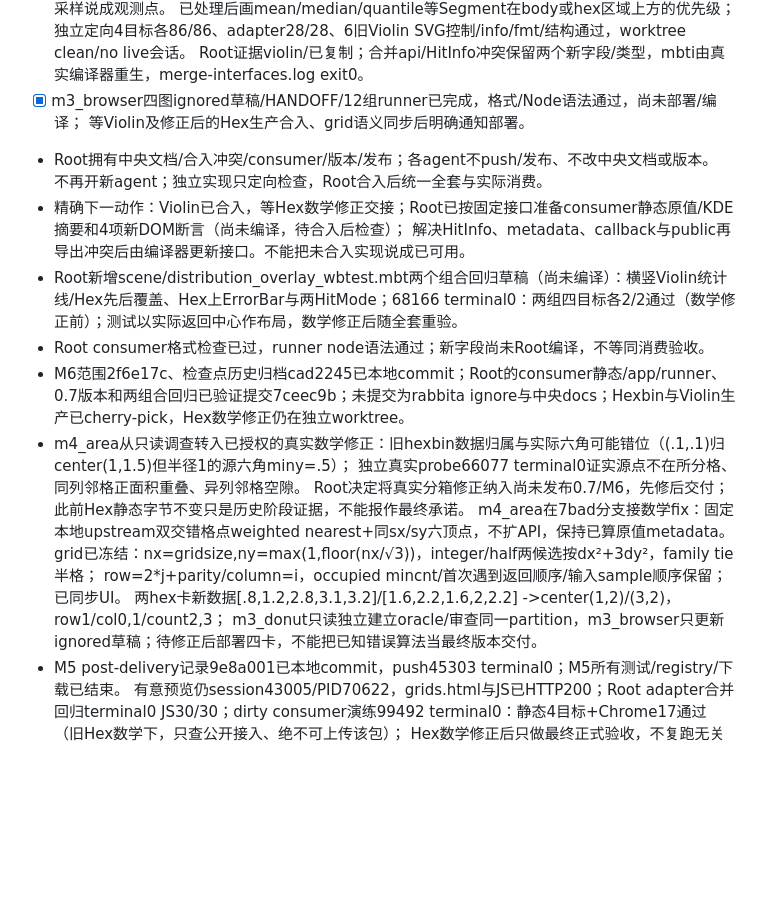
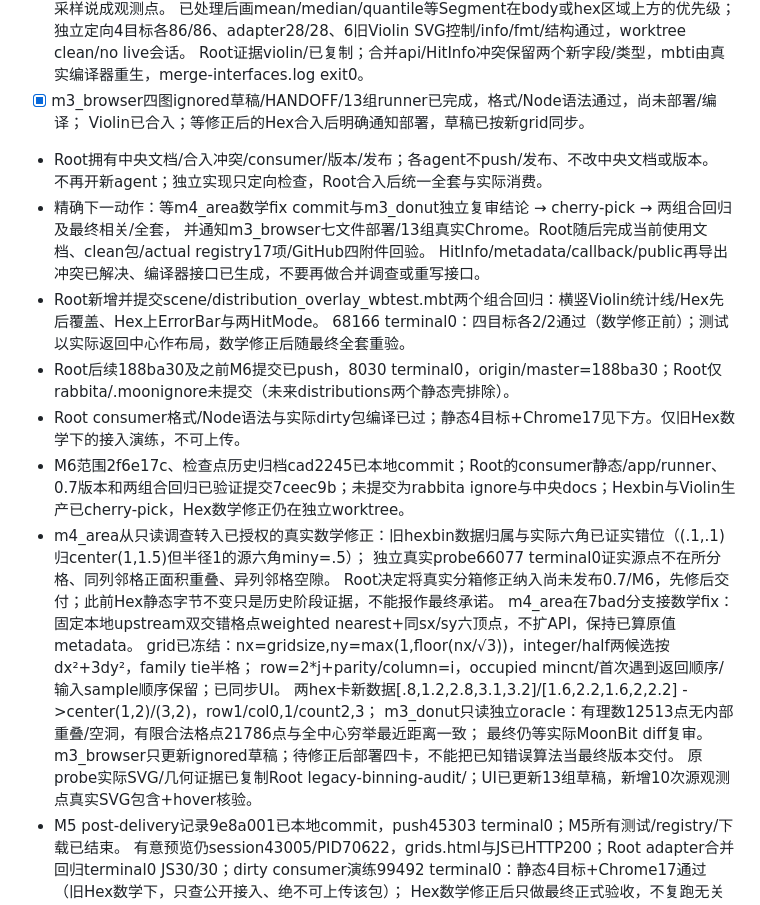
Before and after one commit to moonbit-community/moonplot, a Markdown page: docs/MIGRATION_STATUS.md, the part around the change. Rendered like a GitHub page; blank space fills up the shorter version.

Commit message:
docs: checkpoint distribution integration before binning correction

```diff
--- a/docs/MIGRATION_STATUS.md
+++ b/docs/MIGRATION_STATUS.md
@@ -26,23 +26,28 @@
   已处理后画mean/median/quantile等Segment在body或hex区域上方的优先级；
   独立定向4目标各86/86、adapter28/28、6旧Violin SVG控制/info/fmt/结构通过，worktree clean/no live会话。
   Root证据violin/已复制；合并api/HitInfo冲突保留两个新字段/类型，mbti由真实编译器重生，merge-interfaces.log exit0。
-- [x] m3_browser四图ignored草稿/HANDOFF/12组runner已完成，格式/Node语法通过，尚未部署/编译；
-  等Violin及修正后的Hex生产合入、grid语义同步后明确通知部署。
+- [x] m3_browser四图ignored草稿/HANDOFF/13组runner已完成，格式/Node语法通过，尚未部署/编译；
+  Violin已合入；等修正后的Hex合入后明确通知部署，草稿已按新grid同步。
 - Root拥有中央文档/合入冲突/consumer/版本/发布；各agent不push/发布、不改中央文档或版本。
   不再开新agent；独立实现只定向检查，Root合入后统一全套与实际消费。
-- 精确下一动作：Violin已合入，等Hex数学修正交接；Root已按固定接口准备consumer静态原值/KDE摘要和4项新DOM断言（尚未编译，待合入后检查）；
-  解决HitInfo、metadata、callback与public再导出冲突后由编译器更新接口。不能把未合入实现说成已可用。
-- Root新增scene/distribution_overlay_wbtest.mbt两个组合回归草稿（尚未编译）：横竖Violin统计线/Hex先后覆盖、Hex上ErrorBar与两HitMode；68166 terminal0：两组四目标各2/2通过（数学修正前）；测试以实际返回中心作布局，数学修正后随全套重验。
-- Root consumer格式检查已过，runner node语法通过；新字段尚未Root编译，不等同消费验收。
+- 精确下一动作：等m4_area数学fix commit与m3_donut独立复审结论 → cherry-pick → 两组合回归及最终相关/全套，
+  并通知m3_browser七文件部署/13组真实Chrome。Root随后完成当前使用文档、clean包/actual registry17项/GitHub四附件回验。
+  HitInfo/metadata/callback/public再导出冲突已解决、编译器接口已生成，不要再做合并调查或重写接口。
+- Root新增并提交scene/distribution_overlay_wbtest.mbt两个组合回归：横竖Violin统计线/Hex先后覆盖、Hex上ErrorBar与两HitMode。
+  68166 terminal0：四目标各2/2通过（数学修正前）；测试以实际返回中心作布局，数学修正后随最终全套重验。
+- Root后续188ba30及之前M6提交已push，8030 terminal0，origin/master=188ba30；Root仅rabbita/.moonignore未提交（未来distributions两个静态壳排除）。
+- Root consumer格式/Node语法与实际dirty包编译已过；静态4目标+Chrome17见下方。仅旧Hex数学下的接入演练，不可上传。
 - M6范围2f6e17c、检查点历史归档cad2245已本地commit；Root的consumer静态/app/runner、0.7版本和两组合回归已验证提交7ceec9b；未提交为rabbita ignore与中央docs；Hexbin与Violin生产已cherry-pick，Hex数学修正仍在独立worktree。
-- m4_area从只读调查转入已授权的真实数学修正：旧hexbin数据归属与实际六角可能错位（(.1,.1)归center(1,1.5)但半径1的源六角miny=.5）；
+- m4_area从只读调查转入已授权的真实数学修正：旧hexbin数据归属与实际六角已证实错位（(.1,.1)归center(1,1.5)但半径1的源六角miny=.5）；
   独立真实probe66077 terminal0证实源点不在所分格、同列邻格正面积重叠、异列邻格空隙。
   Root决定将真实分箱修正纳入尚未发布0.7/M6，先修后交付；此前Hex静态字节不变只是历史阶段证据，不能报作最终承诺。
   m4_area在7bad分支接数学fix：固定本地upstream双交错格点weighted nearest+同sx/sy六顶点，不扩API，保持已算原值metadata。
   grid已冻结：nx=gridsize,ny=max(1,floor(nx/√3))，integer/half两候选按dx²+3dy²，family tie半格；
   row=2*j+parity/column=i，occupied mincnt/首次遇到返回顺序/输入sample顺序保留；已同步UI。
   两hex卡新数据[.8,1.2,2.8,3.1,3.2]/[1.6,2.2,1.6,2,2.2] ->center(1,2)/(3,2)，row1/col0,1/count2,3；
-  m3_donut只读独立建立oracle/审查同一partition，m3_browser只更新ignored草稿；待修正后部署四卡，不能把已知错误算法当最终版本交付。
+  m3_donut只读独立oracle：有理数12513点无内部重叠/空洞，有限合法格点21786点与全中心穷举最近距离一致；
+  最终仍等实际MoonBit diff复审。m3_browser只更新ignored草稿；待修正后部署四卡，不能把已知错误算法当最终版本交付。
+  原probe实际SVG/几何证据已复制Root legacy-binning-audit/；UI已更新13组草稿，新增10次源观测点真实SVG包含+hover核验。
 - M5 post-delivery记录9e8a001已本地commit，push45303 terminal0；M5所有测试/registry/下载已结束。
   有意预览仍session43005/PID70622，grids.html与JS已HTTP200；Root adapter合并回归terminal0 JS30/30；dirty consumer演练99492 terminal0：静态4目标+Chrome17通过（旧Hex数学下，只查公开接入、绝不可上传该包）；
   Hex数学修正后只做最终正式验收，不复跑无关调查。
```
